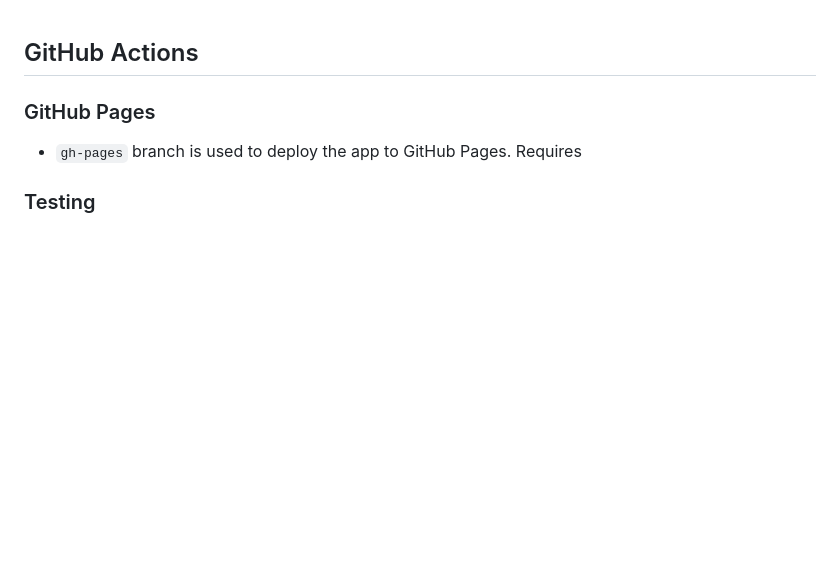
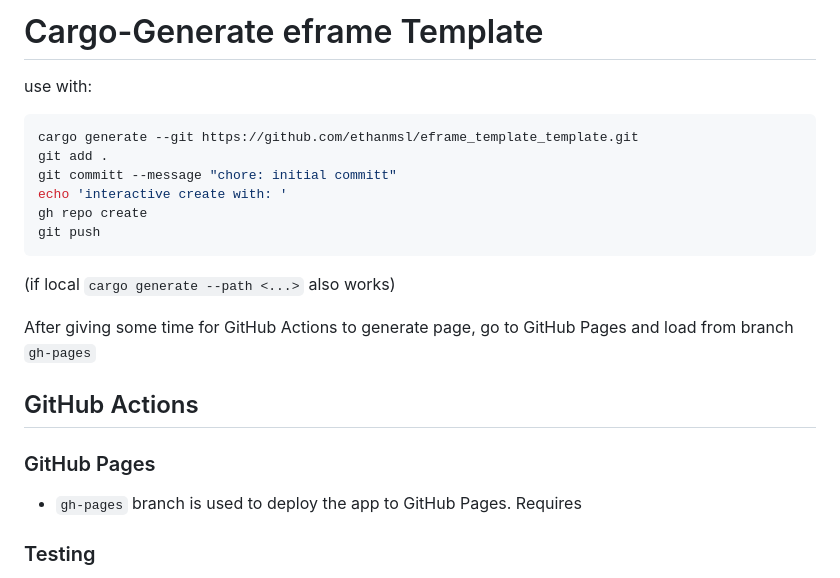
Before and after one commit to ethanmsl/eframe_template_template, a Markdown page: README.md, the part around the change. Drawn GitHub-style; blank space fills up the shorter version.

Commit message:
docs: readme

````diff
--- a/README.md
+++ b/README.md
@@ -1,4 +1,23 @@
+# Cargo-Generate eframe Template
+
+
+use with:
+
+```zsh
+cargo generate --git https://github.com/ethanmsl/eframe_template_template.git
+git add .
+git committ --message "chore: initial committ"
+echo 'interactive create with: '
+gh repo create
+git push
+```
+(if local `cargo generate --path <...>` also works)
+
+After giving some time for GitHub Actions to generate page, go to GitHub Pages and load from branch `gh-pages`
+
+
 ## GitHub Actions
+
 
 ### GitHub Pages
 - `gh-pages` branch is used to deploy the app to GitHub Pages.  Requires
````
